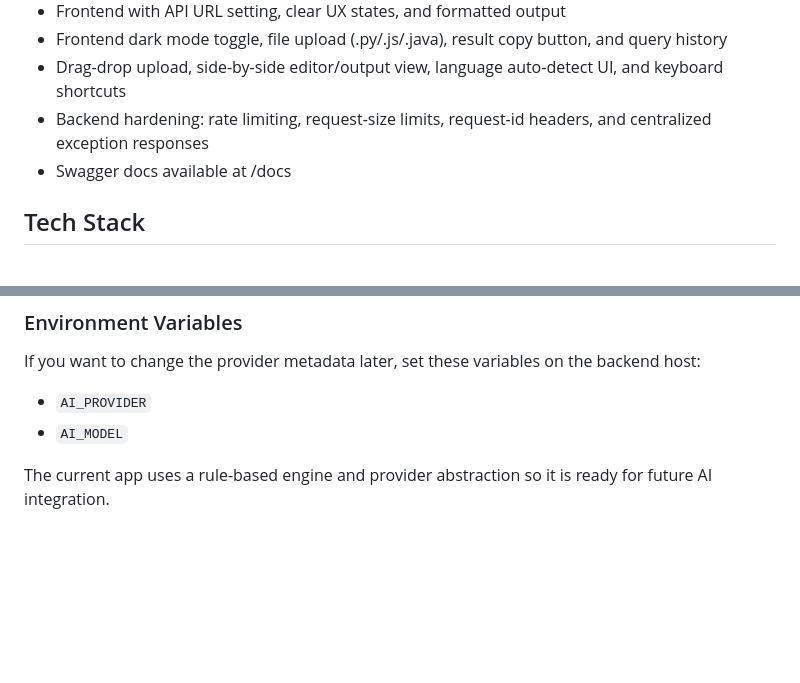
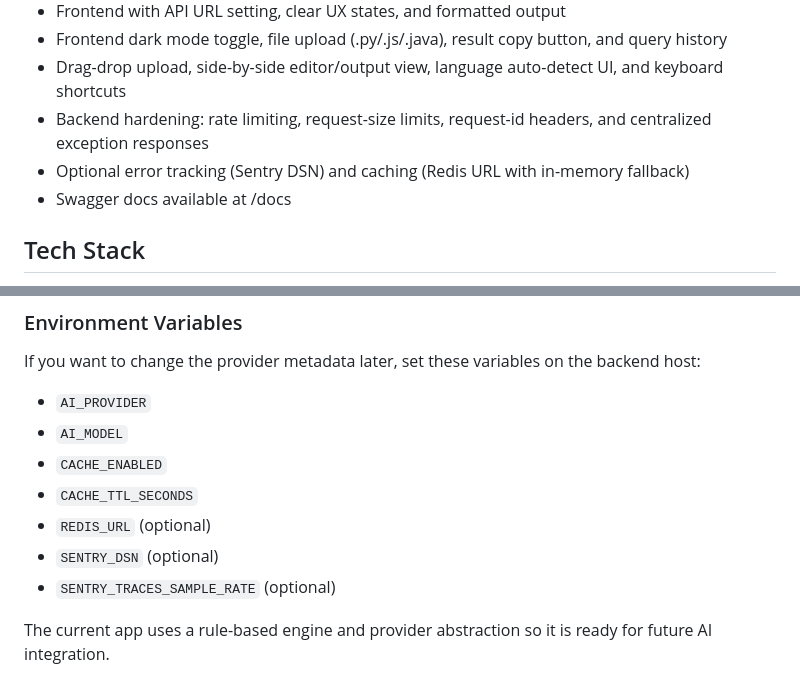
Before and after one commit to imDarshanGK/AI-dev-assistant, a Markdown page: README.md, 2 parts joined by grey strips. Drawn GitHub-style; blank space fills up the shorter version.

```diff
--- a/README.md
+++ b/README.md
@@ -37,6 +37,7 @@ This project is designed for learners and new contributors:
 - Frontend dark mode toggle, file upload (.py/.js/.java), result copy button, and query history
 - Drag-drop upload, side-by-side editor/output view, language auto-detect UI, and keyboard shortcuts
 - Backend hardening: rate limiting, request-size limits, request-id headers, and centralized exception responses
+- Optional error tracking (Sentry DSN) and caching (Redis URL with in-memory fallback)
 - Swagger docs available at /docs
 
 ## Tech Stack
@@ -174,6 +175,11 @@ If you want to change the provider metadata later, set these variables on the ba
 
 - `AI_PROVIDER`
 - `AI_MODEL`
+- `CACHE_ENABLED`
+- `CACHE_TTL_SECONDS`
+- `REDIS_URL` (optional)
+- `SENTRY_DSN` (optional)
+- `SENTRY_TRACES_SAMPLE_RATE` (optional)
 
 The current app uses a rule-based engine and provider abstraction so it is ready for future AI integration.
 
```
